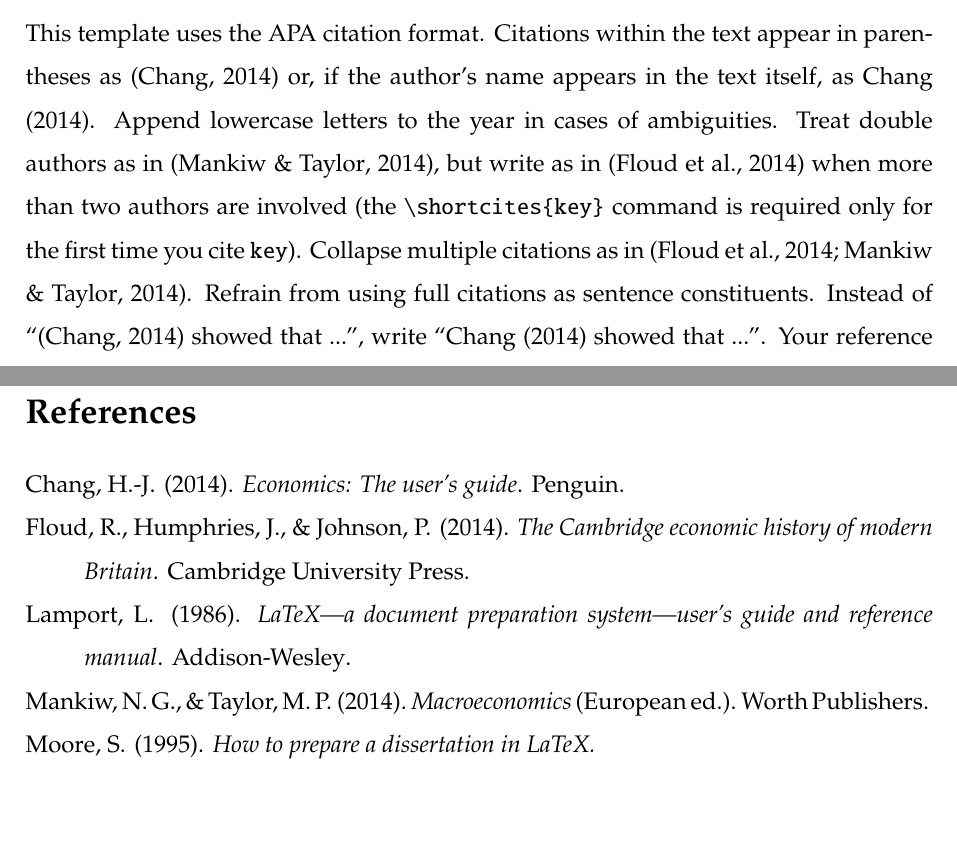
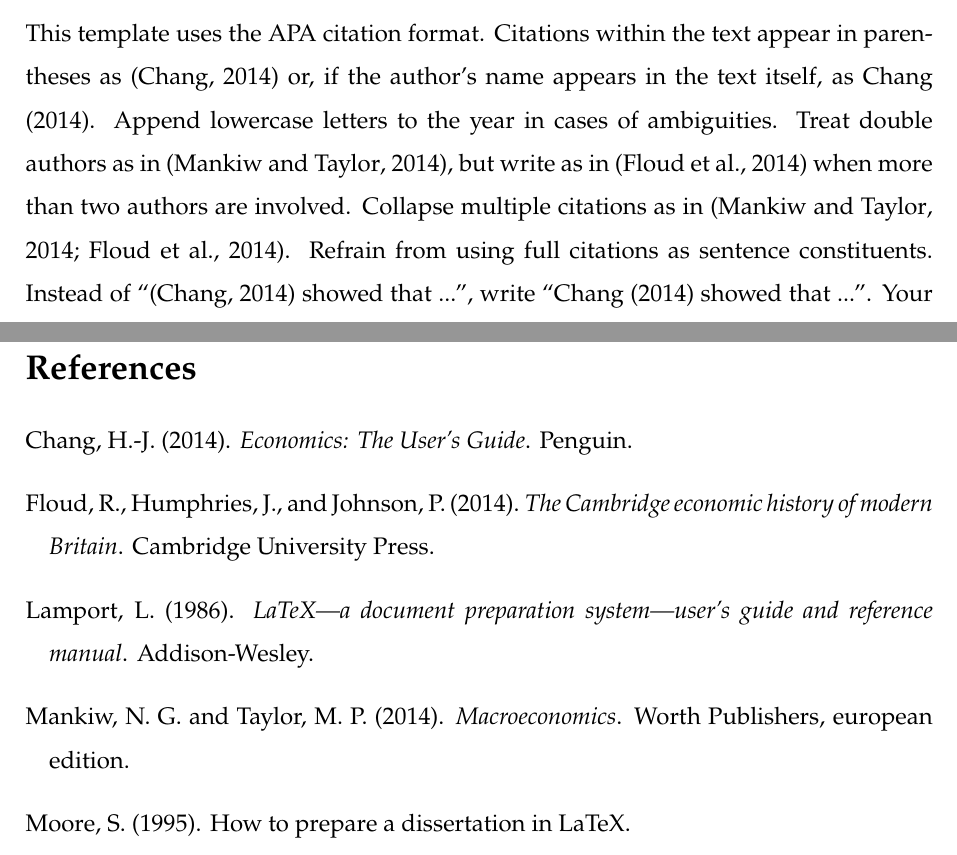
Before and after one commit to VictorZXY/et-part-iib-dissertation-template, a LaTeX paper (diss.tex): two parts of pages 5 and 8 of 9, joined at a grey line, cut so that both start at the same text, the shorter picture padded with empty space. Compiled offline with pdfLaTeX.

Commit message:
Change citation package

```diff
--- a/diss.tex
+++ b/diss.tex
@@ -1,14 +1,14 @@
 % Template for a Economics Tripos Part IIB dissertation
 %\documentclass[12pt,a4paper,twoside,openright]{article}  % for double-sided printing
 \documentclass[12pt,a4paper]{article}
-\usepackage[natbibapa]{apacite}  % APA citation style
 \usepackage[pdfborder={0 0 0}]{hyperref}  % turns references into hyperlinks
 \usepackage[margin=25mm]{geometry}  % adjusts page layout
-\usepackage{abstract}
-\usepackage{booktabs}  % professional-quality tables
-\usepackage{graphicx}  % allows inclusion of PDF, PNG and JPG images
+\usepackage{abstract}   % abstract typesetting
+\usepackage{booktabs}   % professional-quality tables
+\usepackage{graphicx}   % allows inclusion of PDF, PNG and JPG images
+\usepackage{natbib}     % natbib citation style
 \usepackage{newpxtext}  % uses Adobe Palatino-like fonts
-\usepackage{setspace}  % adjusts line spacing
+\usepackage{setspace}   % adjusts line spacing
 
 \raggedbottom    % try to avoid widows and orphans
 \sloppy
@@ -258,9 +258,8 @@ This template uses the APA citation format. Citations within the text appear in
 parentheses as~\citep{Chang14} or, if the author's name appears in the text
 itself, as \citet{Chang14}. Append lowercase letters to the year in cases of
 ambiguities. Treat double authors as in~\citep{Mankiw14}, but write as
-in~\shortcites{Floud14}\citep{Floud14} when more than two authors are
-involved (the \verb|\shortcites{key}| command is required only for the first
-time you cite \texttt{key}). Collapse multiple citations as
+in~\citep{Floud14} when more than two authors are
+involved. Collapse multiple citations as
 in~\citep{Mankiw14,Floud14}. Refrain from using full citations as sentence
 constituents. Instead of ``\citep{Chang14} showed that ...'', write
 ``\citet{Chang14} showed that ...''. Your reference list is \textit{not}
```
Also changed, not shown: diss.tex (2 more changed lines).
